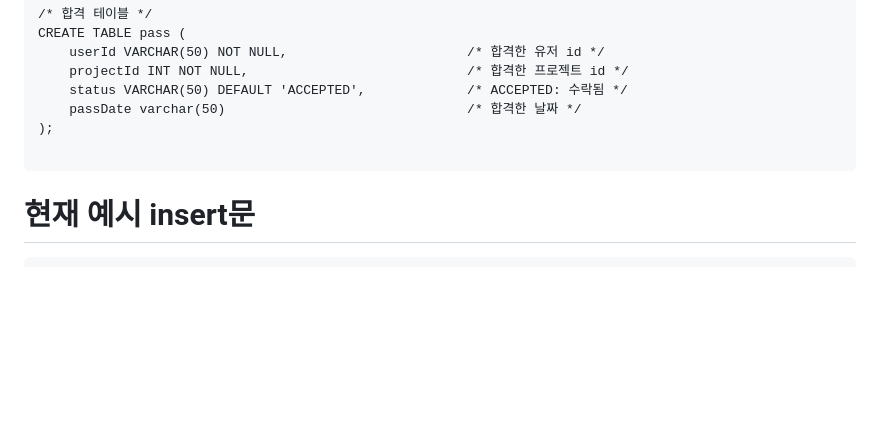
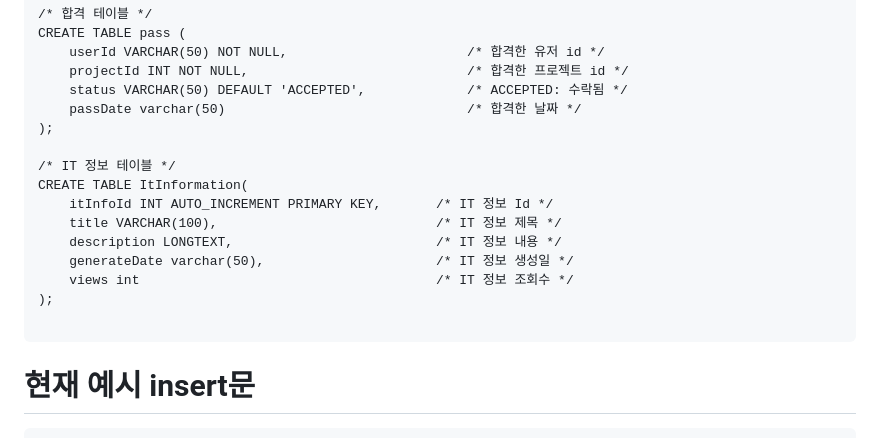
Before and after one commit to Jung-sunghoon/capstone_backend, a Markdown page: README.md, the part around the change. GitHub-like rendering; blank space fills up the shorter version.

````diff
--- a/README.md
+++ b/README.md
@@ -359,6 +359,15 @@ CREATE TABLE pass (
     passDate varchar(50)                               /* 합격한 날짜 */
 );
 
+/* IT 정보 테이블 */
+CREATE TABLE ItInformation(
+    itInfoId INT AUTO_INCREMENT PRIMARY KEY,       /* IT 정보 Id */
+    title VARCHAR(100),                            /* IT 정보 제목 */
+    description LONGTEXT,                          /* IT 정보 내용 */
+    generateDate varchar(50),                      /* IT 정보 생성일 */
+    views int                                      /* IT 정보 조회수 */
+);
+
 ```
 
 현재 예시 insert문
````
